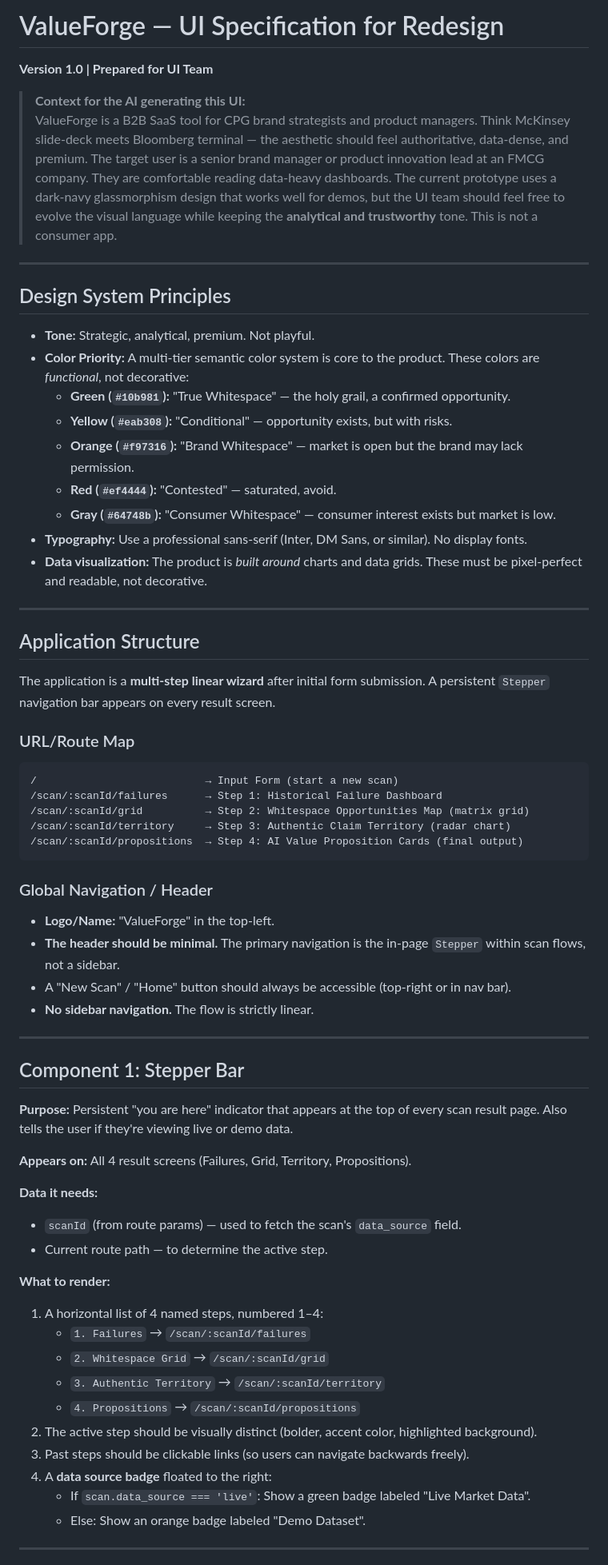
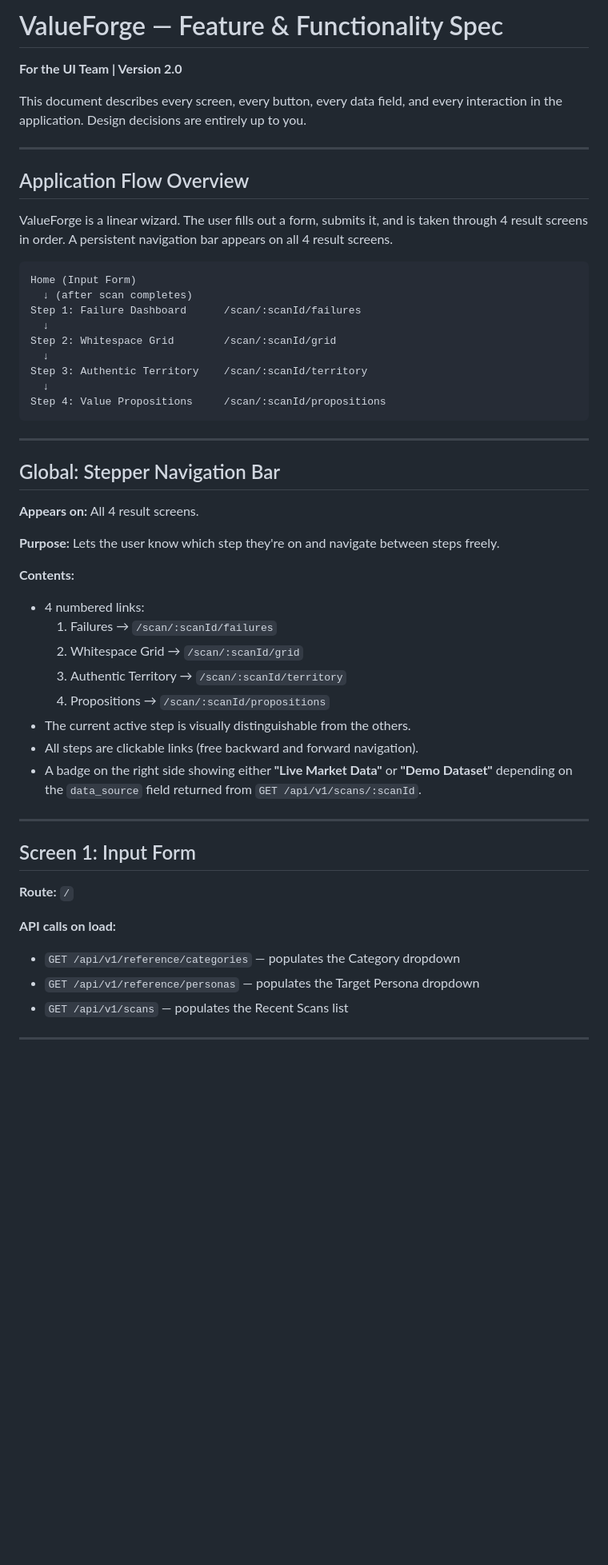
Before and after one commit to shreyanshagrawal/ValueForge, a Markdown page: docs/UI_SPEC.md, the part around one of its changes. Shown at 80% size. GitHub-like rendering; blank space fills up the shorter version.

Commit message:
docs: rewrite UI_SPEC to feature/functionality only, remove all design direction

````diff
--- a/docs/UI_SPEC.md
+++ b/docs/UI_SPEC.md
@@ -1,67 +1,53 @@
-# ValueForge — UI Specification for Redesign
-**Version 1.0 | Prepared for UI Team**
+# ValueForge — Feature & Functionality Spec
+**For the UI Team | Version 2.0**
 
-> **Context for the AI generating this UI:**
-> ValueForge is a B2B SaaS tool for CPG brand strategists and product managers. Think McKinsey slide-deck meets Bloomberg terminal — the aesthetic should feel authoritative, data-dense, and premium. The target user is a senior brand manager or product innovation lead at an FMCG company. They are comfortable reading data-heavy dashboards. The current prototype uses a dark-navy glassmorphism design that works well for demos, but the UI team should feel free to evolve the visual language while keeping the **analytical and trustworthy** tone. This is not a consumer app.
+This document describes every screen, every button, every data field, and every interaction in the application. Design decisions are entirely up to you.
 
 ---
 
-## Design System Principles
+## Application Flow Overview
 
-- **Tone:** Strategic, analytical, premium. Not playful.
-- **Color Priority:** A multi-tier semantic color system is core to the product. These colors are *functional*, not decorative:
-  - **Green (`#10b981`):** "True Whitespace" — the holy grail, a confirmed opportunity.
-  - **Yellow (`#eab308`):** "Conditional" — opportunity exists, but with risks.
-  - **Orange (`#f97316`):** "Brand Whitespace" — market is open but the brand may lack permission.
-  - **Red (`#ef4444`):** "Contested" — saturated, avoid.
-  - **Gray (`#64748b`):** "Consumer Whitespace" — consumer interest exists but market is low.
-- **Typography:** Use a professional sans-serif (Inter, DM Sans, or similar). No display fonts.
-- **Data visualization:** The product is *built around* charts and data grids. These must be pixel-perfect and readable, not decorative.
+ValueForge is a linear wizard. The user fills out a form, submits it, and is taken through 4 result screens in order. A persistent navigation bar appears on all 4 result screens.
+
+```
+Home (Input Form)
+  ↓ (after scan completes)
+Step 1: Failure Dashboard      /scan/:scanId/failures
+  ↓
+Step 2: Whitespace Grid        /scan/:scanId/grid
+  ↓
+Step 3: Authentic Territory    /scan/:scanId/territory
+  ↓
+Step 4: Value Propositions     /scan/:scanId/propositions
+```
 
 ---
 
-## Application Structure
+## Global: Stepper Navigation Bar
 
-The application is a **multi-step linear wizard** after initial form submission. A persistent `Stepper` navigation bar appears on every result screen.
+**Appears on:** All 4 result screens.
 
-### URL/Route Map
-```
-/                           → Input Form (start a new scan)
-/scan/:scanId/failures      → Step 1: Historical Failure Dashboard
-/scan/:scanId/grid          → Step 2: Whitespace Opportunities Map (matrix grid)
-/scan/:scanId/territory     → Step 3: Authentic Claim Territory (radar chart)
-/scan/:scanId/propositions  → Step 4: AI Value Proposition Cards (final output)
-```
+**Purpose:** Lets the user know which step they're on and navigate between steps freely.
 
-### Global Navigation / Header
-- **Logo/Name:** "ValueForge" in the top-left.
-- **The header should be minimal.** The primary navigation is the in-page `Stepper` within scan flows, not a sidebar.
-- A "New Scan" / "Home" button should always be accessible (top-right or in nav bar).
-- **No sidebar navigation.** The flow is strictly linear.
+**Contents:**
+- 4 numbered links:
+  1. Failures → `/scan/:scanId/failures`
+  2. Whitespace Grid → `/scan/:scanId/grid`
+  3. Authentic Territory → `/scan/:scanId/territory`
+  4. Propositions → `/scan/:scanId/propositions`
+- The current active step is visually distinguishable from the others.
+- All steps are clickable links (free backward and forward navigation).
+- A badge on the right side showing either **"Live Market Data"** or **"Demo Dataset"** depending on the `data_source` field returned from `GET /api/v1/scans/:scanId`.
 
 ---
 
-## Component 1: Stepper Bar
+## Screen 1: Input Form
+**Route:** `/`
 
-**Purpose:** Persistent "you are here" indicator that appears at the top of every scan result page. Also tells the user if they're viewing live or demo data.
-
-**Appears on:** All 4 result screens (Failures, Grid, Territory, Propositions).
-
-**Data it needs:**
-- `scanId` (from route params) — used to fetch the scan's `data_source` field.
-- Current route path — to determine the active step.
-
-**What to render:**
-1. A horizontal list of 4 named steps, numbered 1–4:
-   - `1. Failures` → `/scan/:scanId/failures`
-   - `2. Whitespace Grid` → `/scan/:scanId/grid`
-   - `3. Authentic Territory` → `/scan/:scanId/territory`
-   - `4. Propositions` → `/scan/:scanId/propositions`
-2. The active step should be visually distinct (bolder, accent color, highlighted background).
-3. Past steps should be clickable links (so users can navigate backwards freely).
-4. A **data source badge** floated to the right:
-   - If `scan.data_source === 'live'`: Show a green badge labeled "Live Market Data".
-   - Else: Show an orange badge labeled "Demo Dataset".
+**API calls on load:**
+- `GET /api/v1/reference/categories` — populates the Category dropdown
+- `GET /api/v1/reference/personas` — populates the Target Persona dropdown
+- `GET /api/v1/scans` — populates the Recent Scans list
 
 ---
 
````
Also changed, not shown: other parts of docs/UI_SPEC.md (+258 -245 lines).
